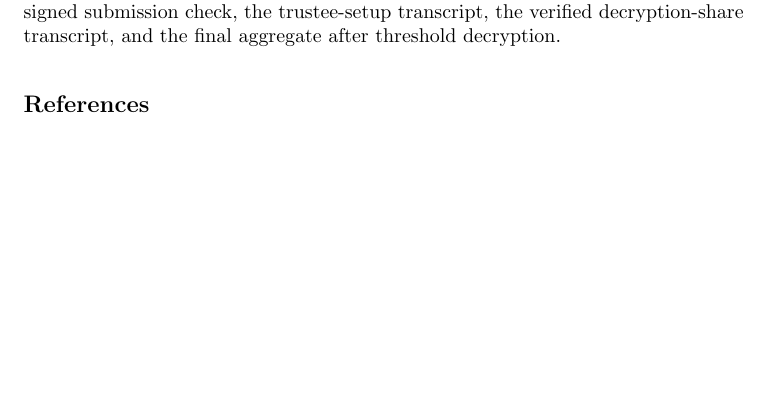
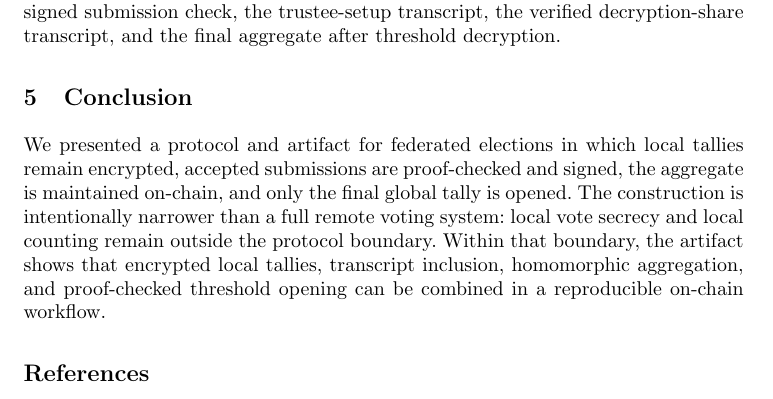
Before and after one commit to VincenzoImp/encrypted-local-tally-integrity, a LaTeX paper (paper/article.tex, which reads paper/sections/conclusion.tex): part of page 5 of 6, cut so that both start at the same text, the shorter picture padded with empty space. Compiled offline with pdfLaTeX.

Commit message:
Add concise conclusion

```diff
--- /dev/null
+++ b/paper/sections/conclusion.tex
@@ -0,0 +1,13 @@
+% To allow compilation of the file
+% !TeX root = ./../article.tex
+
+\section{Conclusion}
+
+We presented a protocol and artifact for federated elections in which local
+tallies remain encrypted, accepted submissions are proof-checked and signed,
+the aggregate is maintained on-chain, and only the final global tally is
+opened. The construction is intentionally narrower than a full remote voting
+system: local vote secrecy and local counting remain outside the protocol
+boundary. Within that boundary, the artifact shows that encrypted local
+tallies, transcript inclusion, homomorphic aggregation, and proof-checked
+threshold opening can be combined in a reproducible on-chain workflow.
```
Also changed, not shown: paper/article.tex (+1 -0 lines), paper/README.md, paper/article.pdf.
